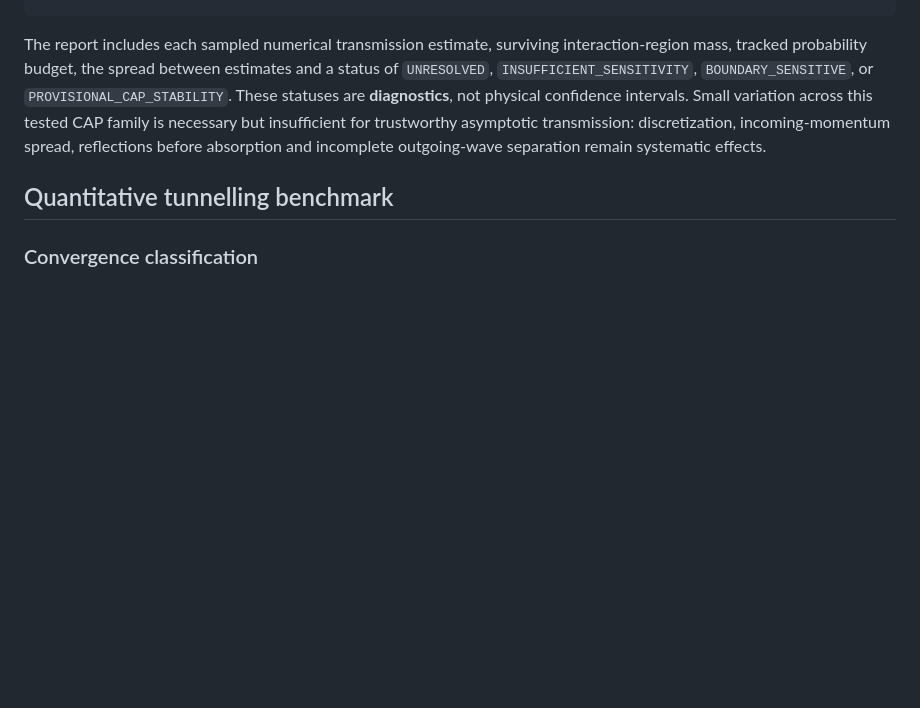
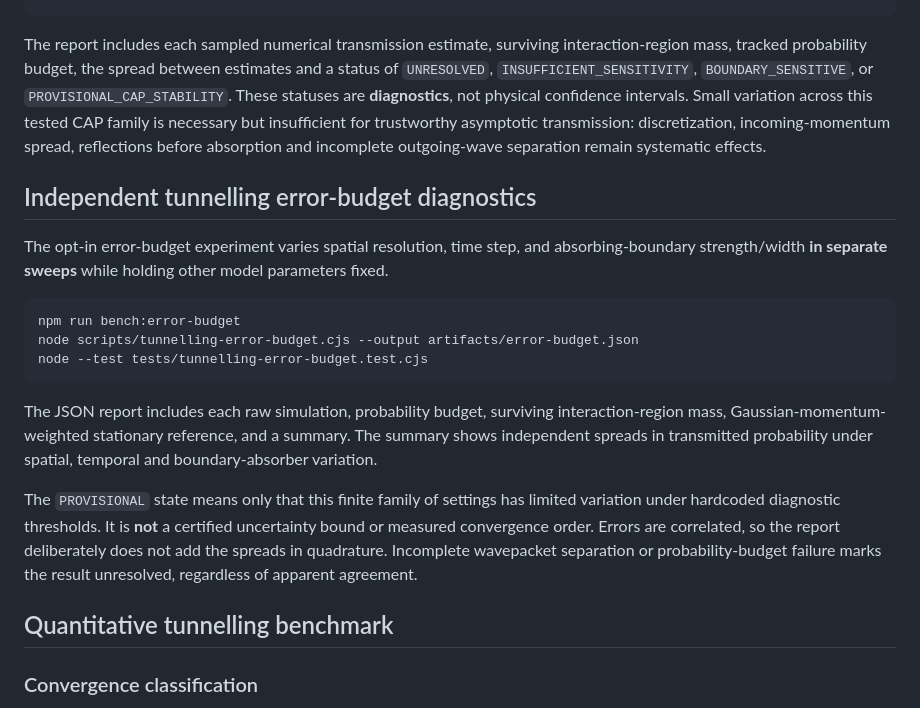
Before and after one commit to MKlolbullen/physinanigans, a Markdown page: README.md, the part around the change. GitHub-like rendering; blank space fills up the shorter version.

Commit message:
docs: explain numerical sensitivity error budget and caveats

````diff
--- a/README.md
+++ b/README.md
@@ -84,6 +84,20 @@ node --test tests/cap-sensitivity.test.cjs
 ```
 
 The report includes each sampled numerical transmission estimate, surviving interaction-region mass, tracked probability budget, the spread between estimates and a status of `UNRESOLVED`, `INSUFFICIENT_SENSITIVITY`, `BOUNDARY_SENSITIVE`, or `PROVISIONAL_CAP_STABILITY`. These statuses are **diagnostics**, not physical confidence intervals. Small variation across this tested CAP family is necessary but insufficient for trustworthy asymptotic transmission: discretization, incoming-momentum spread, reflections before absorption and incomplete outgoing-wave separation remain systematic effects.
+
+## Independent tunnelling error-budget diagnostics
+
+The opt-in error-budget experiment varies spatial resolution, time step, and absorbing-boundary strength/width **in separate sweeps** while holding other model parameters fixed.
+
+```bash
+npm run bench:error-budget
+node scripts/tunnelling-error-budget.cjs --output artifacts/error-budget.json
+node --test tests/tunnelling-error-budget.test.cjs
+```
+
+The JSON report includes each raw simulation, probability budget, surviving interaction-region mass, Gaussian-momentum-weighted stationary reference, and a summary. The summary shows independent spreads in transmitted probability under spatial, temporal and boundary-absorber variation.
+
+The `PROVISIONAL` state means only that this finite family of settings has limited variation under hardcoded diagnostic thresholds. It is **not** a certified uncertainty bound or measured convergence order. Errors are correlated, so the report deliberately does not add the spreads in quadrature. Incomplete wavepacket separation or probability-budget failure marks the result unresolved, regardless of apparent agreement.
 
 ## Quantitative tunnelling benchmark
 
````
